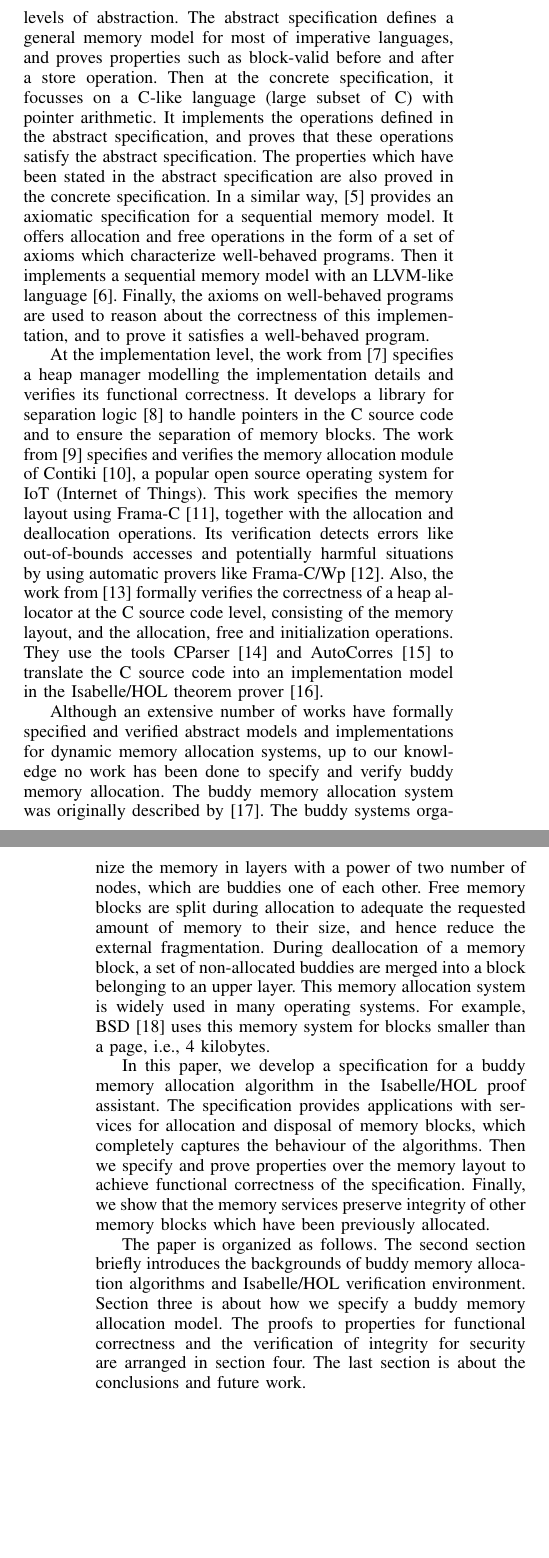
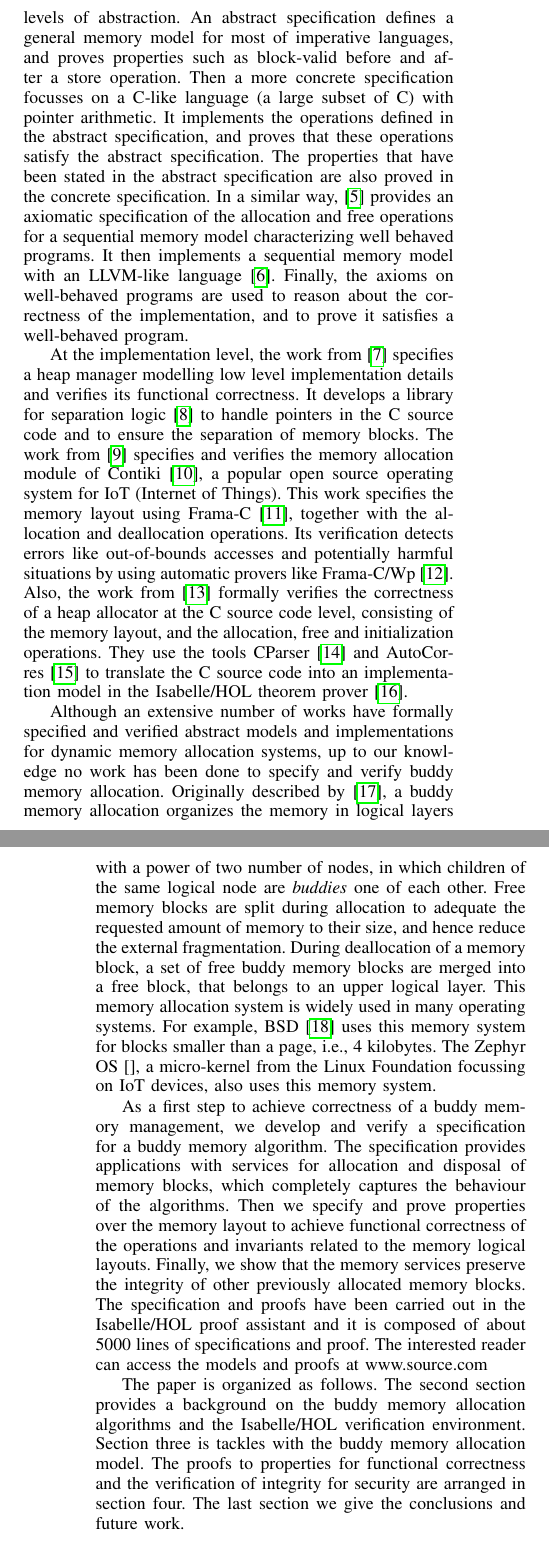
Before and after one commit to johnakeke/Buddy-Memory-Verification, a LaTeX paper (Paper for ICECCS 2019/A Formally Verified Buddy Memory Allocation Model.tex, which reads Paper for ICECCS 2019/introduction.tex): two parts of the columns of pages 1 and 2 of 10, joined at a grey line, cut so that both start at the same text, the shorter picture padded with empty space. Compiled offline with pdfLaTeX; a missing font is replaced by an installed copy or a similar font; a LaTeX package or settings file that is missing is left out.

Commit message:
Introduction reviewed

```diff
--- a/Paper for ICECCS 2019/A Formally Verified Buddy Memory Allocation Model.tex
+++ b/Paper for ICECCS 2019/A Formally Verified Buddy Memory Allocation Model.tex
@@ -10,6 +10,8 @@
 \usepackage{latexsym}
 \usepackage{isabelle,isabellesym}
 \usepackage{soul}
+\usepackage{hyperref}
+
 
 \def\BibTeX{{\rm B\kern-.05em{\sc i\kern-.025em b}\kern-.08em
     T\kern-.1667em\lower.7ex\hbox{E}\kern-.125emX}}
--- a/Paper for ICECCS 2019/introduction.tex
+++ b/Paper for ICECCS 2019/introduction.tex
@@ -1,12 +1,12 @@
 \section{Introduction}
 The correctness of applications and libraries of a system using dynamic memory allocation relies on properties the memory structures have to preserve. Errors at any stage of the development process of the memory management components, may break those properties, leading to critical issues in the rest of the system. Along the last decades, formal methods have been successfully applied to the verification of critical systems such as~\cite{reg_rushby, reg_luu}. To improve confidence on the reliability of a memory management, verification of functional correctness and security properties is applied from the top specification layers down to the implementation and the machine code.
 
-Formal verification has been applied to different level of abstractions on memory management systems. For instance, the work in~\cite{reg_higham} formalizes an abstraction of the memory management as a sequence of write and read operations, and proves the sequential consistency over this abstraction. Also focusing on high level specification, the work in~\cite{reg_blazy} specifies the memory layout and the operations that manage the memory including alloc, free, load and store at two levels of abstraction. The abstract specification defines a general memory model for most of imperative languages, and proves properties such as block-valid before and after a store operation. Then at the concrete specification, it focusses on a C-like language (large subset of C) with pointer arithmetic. It implements the operations defined in the abstract specification, and proves that these operations satisfy the abstract specification. The properties which have been stated in the abstract specification are also proved in the concrete specification. In a similar way,~\cite{reg_mansky} provides an axiomatic specification for a sequential memory model. It offers allocation and free operations in the form of a set of axioms which characterize well-behaved programs. Then it implements a sequential memory model with an LLVM-like language~\cite{reg_chris}. Finally, the axioms on  well-behaved programs are used to reason about the correctness of this implementation, and to prove it satisfies a well-behaved program.
+Formal verification has been applied to different level of abstractions on memory management systems. For instance, the work in~\cite{reg_higham} formalizes an abstraction of the memory management as a sequence of write and read operations, and proves the sequential consistency over this abstraction. Also focusing on  a high level specification, the work in~\cite{reg_blazy} specifies the memory layout and the operations that manage the memory including alloc, free, load and store at two levels of abstraction. An abstract specification defines a general memory model for most of imperative languages, and proves properties such as block-valid before and after a store operation. Then a more concrete specification focusses on a C-like language (a large subset of C) with pointer arithmetic. It implements the operations defined in the abstract specification, and proves that these operations satisfy the abstract specification. The properties that have been stated in the abstract specification are also proved in the concrete specification. In a similar way,~\cite{reg_mansky} provides an axiomatic specification of the allocation and free operations for a sequential memory model characterizing well behaved programs. It then implements a sequential memory model with an LLVM-like language~\cite{reg_chris}. Finally, the axioms on  well-behaved programs are used to reason about the correctness of the implementation, and to prove it satisfies a well-behaved program.
 
-At the implementation level, the work from~\cite{reg_marti} specifies a heap manager modelling the implementation details and verifies its functional correctness. It develops a library for separation logic~\cite{reg_reynolds} to handle pointers in the C source code and to ensure the separation of memory blocks. The work from~\cite{reg_mangano} specifies and verifies the memory allocation module of Contiki~\cite{reg_dunkers}, a popular open source operating system for IoT (Internet of Things). This work specifies the memory layout using Frama-C~\cite{reg_kirchner}, together with the allocation and deallocation operations. Its verification detects errors like out-of-bounds accesses and potentially harmful situations by using automatic provers like Frama-C/Wp~\cite{reg_allan}. Also, the work from~\cite{reg_sahebolamri} formally verifies the correctness of a heap allocator at the C source code level, consisting of the memory layout, and the allocation, free and initialization operations. They use the tools CParser~\cite{reg_tuch} and AutoCorres~\cite{reg_greenaway} to translate the C source code into an implementation model in the Isabelle/HOL theorem prover~\cite{reg_Isabelle/HOL}.
+At the implementation level, the work from~\cite{reg_marti} specifies a heap manager modelling low level implementation details and verifies its functional correctness. It develops a library for separation logic~\cite{reg_reynolds} to handle pointers in the C source code and to ensure the separation of memory blocks. The work from~\cite{reg_mangano} specifies and verifies the memory allocation module of Contiki~\cite{reg_dunkers}, a popular open source operating system for IoT (Internet of Things). This work specifies the memory layout using Frama-C~\cite{reg_kirchner}, together with the allocation and deallocation operations. Its verification detects errors like out-of-bounds accesses and potentially harmful situations by using automatic provers like Frama-C/Wp~\cite{reg_allan}. Also, the work from~\cite{reg_sahebolamri} formally verifies the correctness of a heap allocator at the C source code level, consisting of the memory layout, and the allocation, free and initialization operations. They use the tools CParser~\cite{reg_tuch} and AutoCorres~\cite{reg_greenaway} to translate the C source code into an implementation model in the Isabelle/HOL theorem prover~\cite{reg_Isabelle/HOL}.
 
-Although an extensive number of works have formally specified and verified abstract models and implementations for dynamic memory allocation systems, up to our knowledge no work has been done to specify and verify buddy memory allocation. The buddy memory allocation system was originally described by~\cite{reg_knowlton}. The buddy systems organize the memory in layers with a power of two number of nodes, which are buddies one of each other. Free memory blocks are split during allocation to adequate the requested amount of memory to their size, and hence reduce the external fragmentation. During deallocation of a memory block, a set of non-allocated buddies are merged into a block belonging to an upper layer. This memory allocation system is widely used in many operating systems. For example, BSD~\cite{reg_mckusick} uses this memory system for blocks smaller than a page, i.e., 4 kilobytes.
+Although an extensive number of works have formally specified and verified abstract models and implementations for dynamic memory allocation systems, up to our knowledge no work has been done to specify and verify buddy memory allocation. Originally described by~\cite{reg_knowlton}, a buddy memory allocation organizes the memory in logical layers with a power of two number of nodes, in which children of the same logical node are \emph{buddies} one of each other. Free memory blocks are split during allocation to adequate the requested amount of memory to their size, and hence reduce the external fragmentation. During deallocation of a memory block, a set of free buddy memory blocks are merged into a free block, that belongs to an upper logical layer. This memory allocation system is widely used in many operating systems. For example, BSD~\cite{reg_mckusick} uses this memory system for blocks smaller than a page, i.e., 4 kilobytes. The Zephyr OS~\cite{}, a micro-kernel from the Linux Foundation focussing on IoT devices, also uses this memory system.
 
-In this paper, we develop a specification for a buddy memory allocation algorithm in the Isabelle/HOL proof assistant. The specification provides applications with services for allocation and disposal of memory blocks, which completely captures the behaviour of the algorithms. Then we specify and prove properties  over the memory layout to achieve functional correctness of the specification. Finally, we show that the memory services preserve integrity of other memory blocks which have been previously allocated.
+As a first step to achieve correctness of a buddy memory management, we develop and verify a specification for a buddy memory algorithm. The specification provides applications with services for allocation and disposal of memory blocks, which completely captures the behaviour of the algorithms. Then we specify and prove properties  over the memory layout to achieve functional correctness of the operations and invariants related to the memory logical layouts. Finally, we show that the memory services preserve the integrity of other previously allocated memory blocks. The specification and proofs have been carried out in the Isabelle/HOL proof assistant and it is composed of about 5000 lines of specifications and proof. The interested reader can access the models and proofs at \hyperref[url]{www.source.com}
 
-The paper is organized as follows. The second section briefly introduces the backgrounds of buddy memory allocation algorithms and Isabelle/HOL verification environment. Section three is about how we specify a buddy memory allocation model. The proofs to properties for functional correctness and the verification of integrity for security are arranged in section four. The last section is about the conclusions and future work.
+The paper is organized as follows. The second section provides a background on the buddy memory allocation algorithms and the Isabelle/HOL verification environment. Section three is tackles with the buddy memory allocation model. The proofs to properties for functional correctness and the verification of integrity for security are arranged in section four. The last section we give the conclusions and future work.
```
Also changed, not shown: Paper for ICECCS 2019/A Formally Verified Buddy Memory Allocation Model.tex (2 more changed lines).
